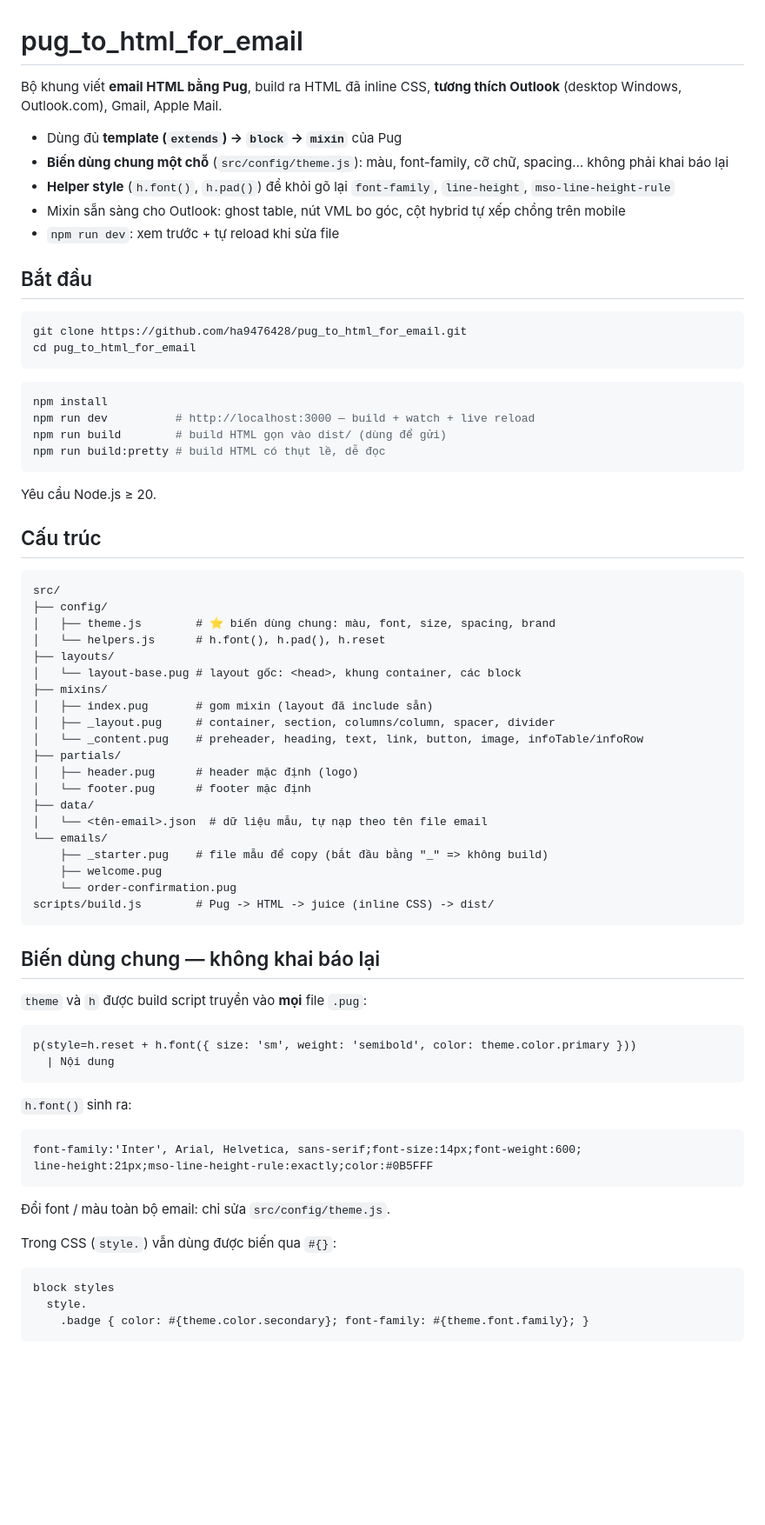
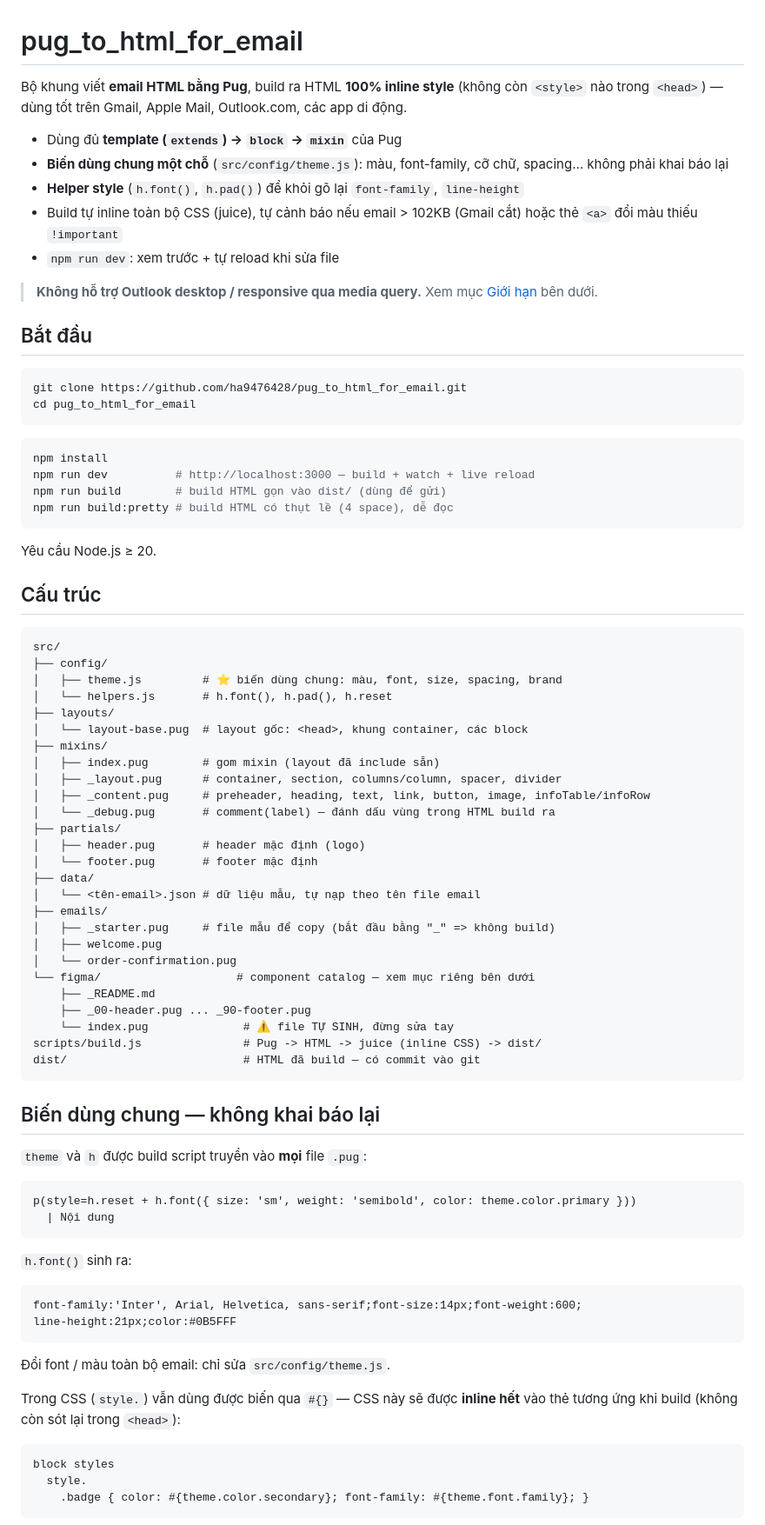
Before and after one commit to ha9476428/pug_to_html_for_email, a Markdown page: README.md, the part around one of its changes. Shown at 87% size. Drawn GitHub-style; blank space fills up the shorter version.

````diff
--- a/README.md
+++ b/README.md
@@ -1,12 +1,14 @@
 # pug_to_html_for_email
 
-Bộ khung viết **email HTML bằng Pug**, build ra HTML đã inline CSS, **tương thích Outlook** (desktop Windows, Outlook.com), Gmail, Apple Mail.
+Bộ khung viết **email HTML bằng Pug**, build ra HTML **100% inline style** (không còn `<style>` nào trong `<head>`) — dùng tốt trên Gmail, Apple Mail, Outlook.com, các app di động.
 
 - Dùng đủ **template (`extends`) → `block` → `mixin`** của Pug
 - **Biến dùng chung một chỗ** (`src/config/theme.js`): màu, font-family, cỡ chữ, spacing… không phải khai báo lại
-- **Helper style** (`h.font()`, `h.pad()`) để khỏi gõ lại `font-family`, `line-height`, `mso-line-height-rule`
-- Mixin sẵn sàng cho Outlook: ghost table, nút VML bo góc, cột hybrid tự xếp chồng trên mobile
+- **Helper style** (`h.font()`, `h.pad()`) để khỏi gõ lại `font-family`, `line-height`
+- Build tự inline toàn bộ CSS (juice), tự cảnh báo nếu email > 102KB (Gmail cắt) hoặc thẻ `<a>` đổi màu thiếu `!important`
 - `npm run dev`: xem trước + tự reload khi sửa file
+
+> **Không hỗ trợ Outlook desktop / responsive qua media query.** Xem mục [Giới hạn](#giới-hạn) bên dưới.
 
 ## Bắt đầu
 
@@ -19,7 +21,7 @@ cd pug_to_html_for_email
 npm install
 npm run dev          # http://localhost:3000 — build + watch + live reload
 npm run build        # build HTML gọn vào dist/ (dùng để gửi)
-npm run build:pretty # build HTML có thụt lề, dễ đọc
+npm run build:pretty # build HTML có thụt lề (4 space), dễ đọc
 ```
 
 Yêu cầu Node.js ≥ 20.
@@ -29,24 +31,30 @@ Yêu cầu Node.js ≥ 20.
 ```
 src/
 ├── config/
-│   ├── theme.js        # ⭐ biến dùng chung: màu, font, size, spacing, brand
-│   └── helpers.js      # h.font(), h.pad(), h.reset
+│   ├── theme.js         # ⭐ biến dùng chung: màu, font, size, spacing, brand
+│   └── helpers.js       # h.font(), h.pad(), h.reset
 ├── layouts/
-│   └── layout-base.pug # layout gốc: <head>, khung container, các block
+│   └── layout-base.pug  # layout gốc: <head>, khung container, các block
 ├── mixins/
-│   ├── index.pug       # gom mixin (layout đã include sẵn)
-│   ├── _layout.pug     # container, section, columns/column, spacer, divider
-│   └── _content.pug    # preheader, heading, text, link, button, image, infoTable/infoRow
+│   ├── index.pug        # gom mixin (layout đã include sẵn)
+│   ├── _layout.pug      # container, section, columns/column, spacer, divider
+│   ├── _content.pug     # preheader, heading, text, link, button, image, infoTable/infoRow
+│   └── _debug.pug       # comment(label) — đánh dấu vùng trong HTML build ra
 ├── partials/
-│   ├── header.pug      # header mặc định (logo)
-│   └── footer.pug      # footer mặc định
+│   ├── header.pug       # header mặc định (logo)
+│   └── footer.pug       # footer mặc định
 ├── data/
-│   └── <tên-email>.json  # dữ liệu mẫu, tự nạp theo tên file email
-└── emails/
-    ├── _starter.pug    # file mẫu để copy (bắt đầu bằng "_" => không build)
-    ├── welcome.pug
-    └── order-confirmation.pug
-scripts/build.js        # Pug -> HTML -> juice (inline CSS) -> dist/
+│   └── <tên-email>.json # dữ liệu mẫu, tự nạp theo tên file email
+├── emails/
+│   ├── _starter.pug     # file mẫu để copy (bắt đầu bằng "_" => không build)
+│   ├── welcome.pug
+│   └── order-confirmation.pug
+└── figma/                    # component catalog — xem mục riêng bên dưới
+    ├── _README.md
+    ├── _00-header.pug ... _90-footer.pug
+    └── index.pug              # ⚠️ file TỰ SINH, đừng sửa tay
+scripts/build.js               # Pug -> HTML -> juice (inline CSS) -> dist/
+dist/                          # HTML đã build — có commit vào git
 ```
 
 ## Biến dùng chung — không khai báo lại
@@ -62,12 +70,12 @@ p(style=h.reset + h.font({ size: 'sm', weight: 'semibold', color: theme.color.pr
 
 ```
 font-family:'Inter', Arial, Helvetica, sans-serif;font-size:14px;font-weight:600;
-line-height:21px;mso-line-height-rule:exactly;color:#0B5FFF
+line-height:21px;color:#0B5FFF
 ```
 
 Đổi font / màu toàn bộ email: chỉ sửa `src/config/theme.js`.
 
-Trong CSS (`style.`) vẫn dùng được biến qua `#{}`:
+Trong CSS (`style.`) vẫn dùng được biến qua `#{}` — CSS này sẽ được **inline hết** vào thẻ tương ứng khi build (không còn sót lại trong `<head>`):
 
 ```pug
 block styles
````
Also changed, not shown: other parts of README.md (+25 -15 lines).
